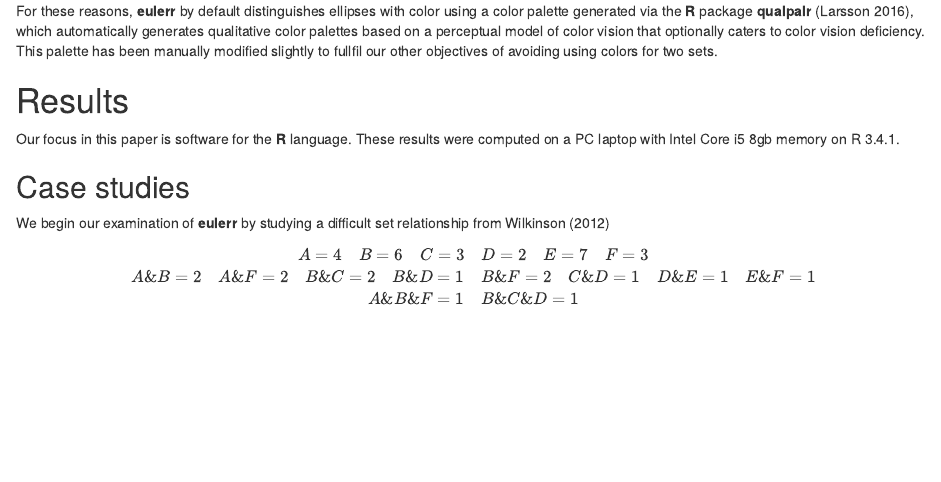
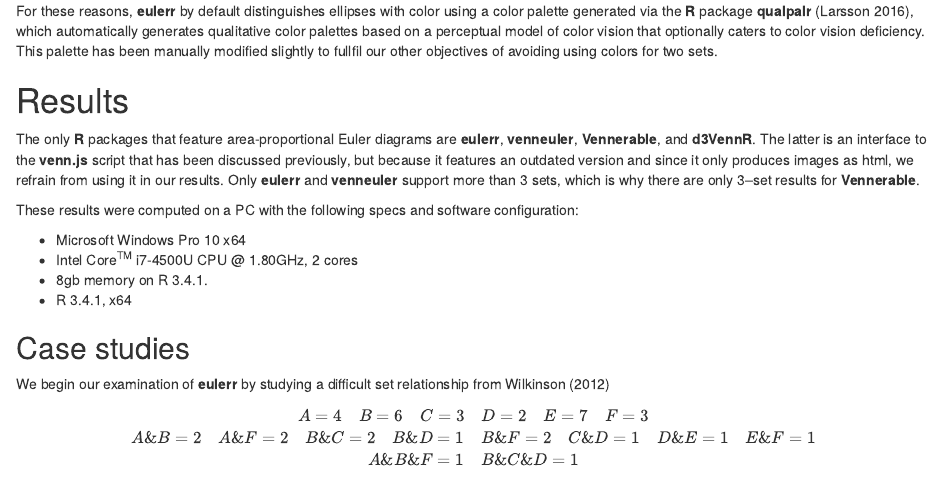
Before and after one commit to jolars/eulerr2017bsc, an R Markdown document (vignettes/thesis.Rmd): the page in a window 1100 px wide, from 5850 px down. Rendered offline with R 4.5, knitr and Pandoc, with nearby package versions; drawn as R Markdown's standard HTML page in place of the format the file asks for; some code elsewhere in the file could not run offline.

Commit message:
Add specs.

```diff
--- a/vignettes/thesis.Rmd
+++ b/vignettes/thesis.Rmd
@@ -527,8 +527,21 @@ fullfil our other objectives of avoiding using colors for two sets.
 
 # Results
 
-Our focus in this paper is software for the **R** language. These results were
-computed on a PC laptop with Intel Core i5 8gb memory on R 3.4.1.
+The only **R** packages that feature area-proportional Euler diagrams are
+**eulerr**, **venneuler**, **Vennerable**, and **d3VennR**. The latter is an
+interface to the **venn.js** script that has been discussed previously, but
+because it features an outdated version and since it only produces
+images as html, we refrain from using it in our results. Only **eulerr** and
+**venneuler** support more than 3 sets, which is why there are only 3--set
+results for **Vennerable**.
+
+These results were computed on a PC with the following specs and software
+configuration:
+
+* Microsoft Windows Pro 10 x64
+* Intel Core^TM^ i7-4500U CPU @ 1.80GHz, 2 cores
+* 8gb memory on R 3.4.1.
+* R 3.4.1, x64
 
 ## Case studies
 
```
